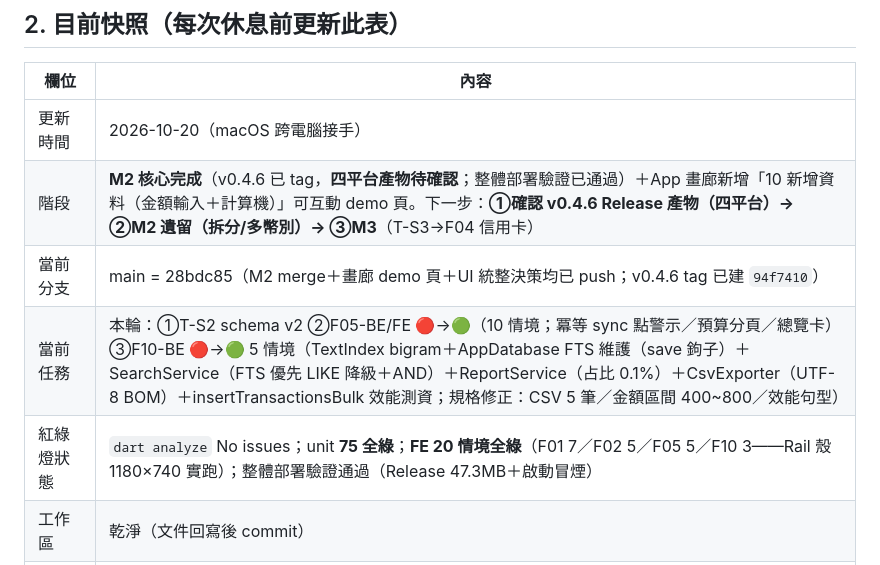
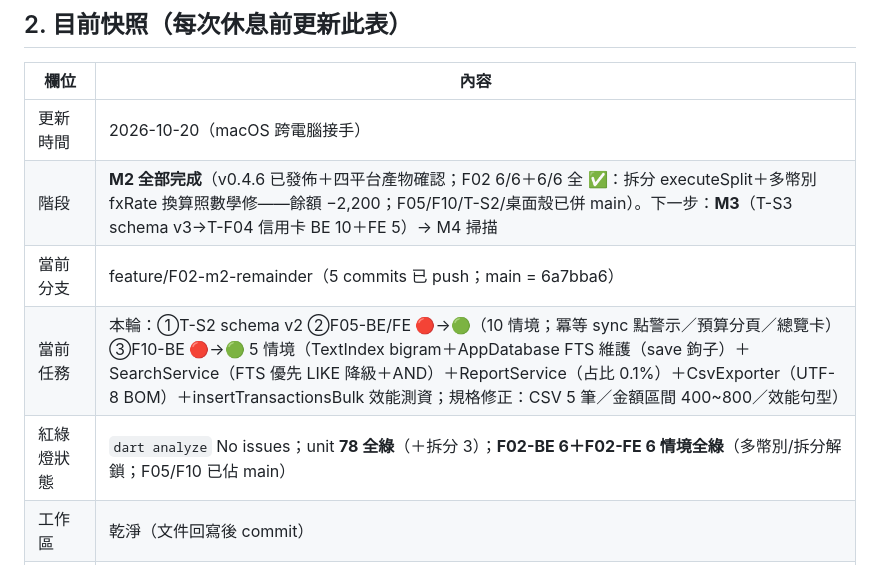
Before and after one commit to hung214/finora, a Markdown page: session.md, the part around the change. GitHub-like rendering.

Commit message:
docs(session): F02 M2 遺留完成（拆分＋多幣別照數學修）——下一步 M3

```diff
--- a/session.md
+++ b/session.md
@@ -21,10 +21,10 @@
 | 欄位 | 內容 |
 |---|---|
 | 更新時間 | 2026-10-20（macOS 跨電腦接手） |
-| 階段 | **M2 核心完成**（v0.4.6 已 tag，**四平台產物待確認**；整體部署驗證已通過）＋App 畫廊新增「10 新增資料（金額輸入＋計算機）」可互動 demo 頁。下一步：**①確認 v0.4.6 Release 產物（四平台）→ ②M2 遺留（拆分/多幣別）→ ③M3**（T-S3→F04 信用卡） |
-| 當前分支 | main = 28bdc85（M2 merge＋畫廊 demo 頁＋UI 統整決策均已 push；v0.4.6 tag 已建 `94f7410`） |
+| 階段 | **M2 全部完成**（v0.4.6 已發佈＋四平台產物確認；F02 6/6＋6/6 全 ✅：拆分 executeSplit＋多幣別 fxRate 換算照數學修——餘額 −2,200；F05/F10/T-S2/桌面殼已併 main）。下一步：**M3**（T-S3 schema v3→T-F04 信用卡 BE 10＋FE 5）→ M4 掃描 |
+| 當前分支 | feature/F02-m2-remainder（5 commits 已 push；main = 6a7bba6） |
 | 當前任務 | 本輪：①T-S2 schema v2 ②F05-BE/FE 🔴→🟢（10 情境；冪等 sync 點警示／預算分頁／總覽卡）③F10-BE 🔴→🟢 5 情境（TextIndex bigram＋AppDatabase FTS 維護（save 鉤子）＋SearchService（FTS 優先 LIKE 降級＋AND）＋ReportService（占比 0.1%）＋CsvExporter（UTF-8 BOM）＋insertTransactionsBulk 效能測資；規格修正：CSV 5 筆／金額區間 400~800／效能句型） |
-| 紅綠燈狀態 | `dart analyze` No issues；unit **75 全綠**；**FE 20 情境全綠**（F01 7／F02 5／F05 5／F10 3——Rail 殼 1180×740 實跑）；整體部署驗證通過（Release 47.3MB＋啟動冒煙） |
+| 紅綠燈狀態 | `dart analyze` No issues；unit **78 全綠**（＋拆分 3）；**F02-BE 6＋F02-FE 6 情境全綠**（多幣別/拆分解鎖；F05/F10 已佔 main） |
 | 工作區 | 乾淨（文件回寫後 commit） |
 | truth 對齊 | data-spec v0.3 不變；dsl v0.5（F05 §2 +10／§3 +10 句型）；acceptance F05 不變（BE/FE feature 檔修正見歷程） |
 | 環境筆記 | 延續上輪。新增：①**桌面殼**：LayoutBuilder ≥900px Rail（destinations 無 key 參數——key 掛 label Text；Rail 殼下 NavigationBar taps 全改 byKey nav-{分頁}，四 harness 已更新）②**LedgerPage 重寫教訓**：讀 db 的頁面必須保留 ledgerProvider 訂閱（遺漏→快記後明細不刷新，F01/F02 回歸紅燈抓到）③Python 產碼插入點錯誤（_bind 外）→ analyze 即抓 ④income_goals 不在 dbml sync_entity——F07 前 truth PR |
```
